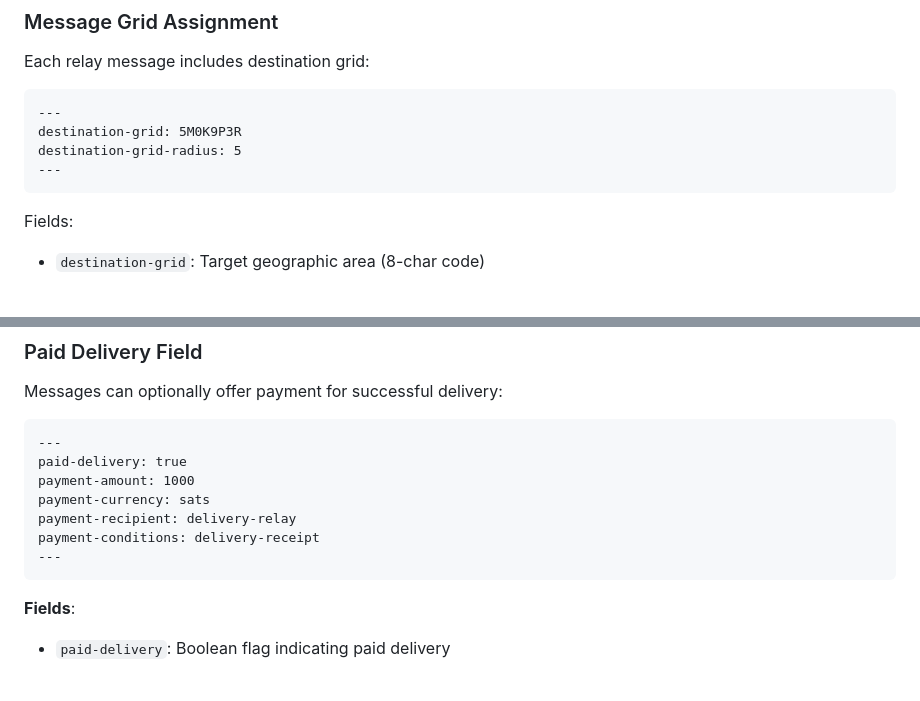
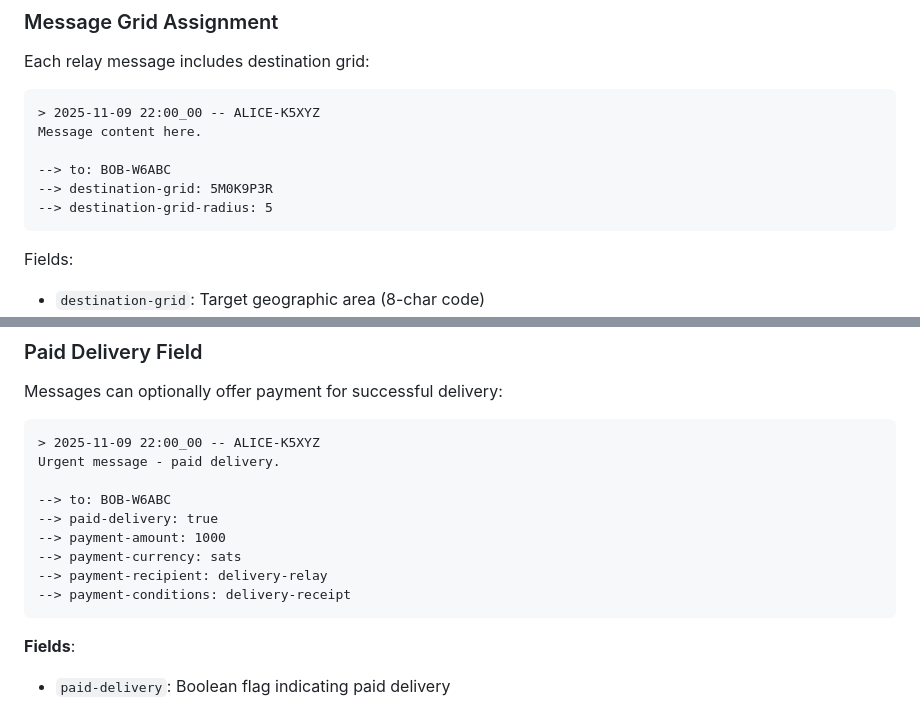
Before and after one commit to geograms/central, a Markdown page: docs/relay/relay-protocol.md, 2 parts joined by grey strips. Drawn GitHub-style; blank space fills up the shorter version.

````diff
--- a/docs/relay/relay-protocol.md
+++ b/docs/relay/relay-protocol.md
@@ -1531,10 +1615,12 @@ ZZZZ-ZZZZ = North Pole, Antimeridian
 Each relay message includes destination grid:
 
 ```markdown
----
-destination-grid: 5M0K9P3R
-destination-grid-radius: 5
----
+> 2025-11-09 22:00_00 -- ALICE-K5XYZ
+Message content here.
+
+--> to: BOB-W6ABC
+--> destination-grid: 5M0K9P3R
+--> destination-grid-radius: 5
 ```
 
 Fields:
@@ -1730,13 +1816,15 @@ LIMIT 100;
 Messages can optionally offer payment for successful delivery:
 
 ```markdown
----
-paid-delivery: true
-payment-amount: 1000
-payment-currency: sats
-payment-recipient: delivery-relay
-payment-conditions: delivery-receipt
----
+> 2025-11-09 22:00_00 -- ALICE-K5XYZ
+Urgent message - paid delivery.
+
+--> to: BOB-W6ABC
+--> paid-delivery: true
+--> payment-amount: 1000
+--> payment-currency: sats
+--> payment-recipient: delivery-relay
+--> payment-conditions: delivery-receipt
 ```
 
 **Fields**:
````
Also changed, not shown: other parts of docs/relay/relay-protocol.md (+160 -73 lines), docs/architecture/zip-archive-format.md (+37 -14 lines), docs/relay/relay-functionality.md (+22 -19 lines).
